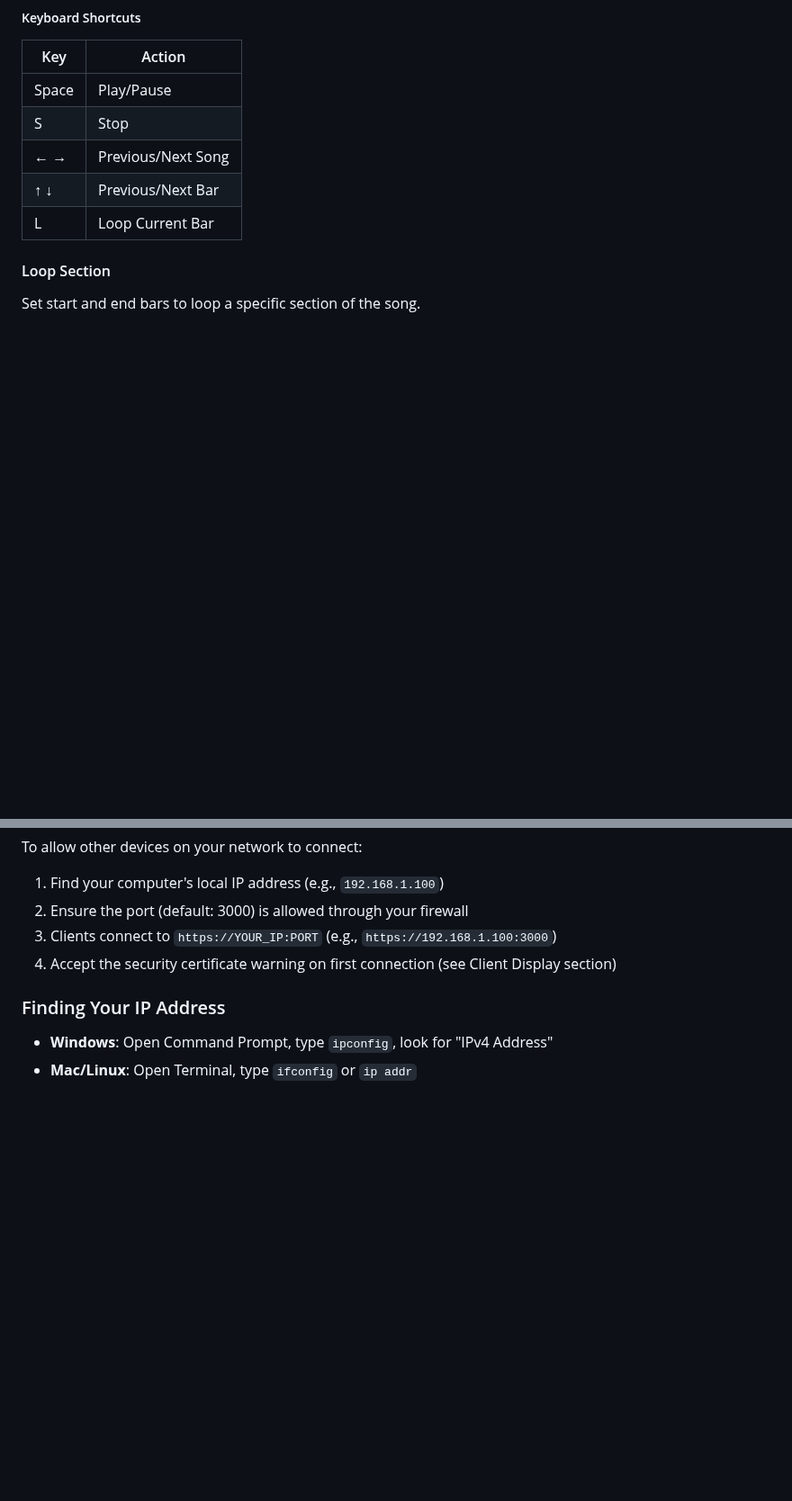
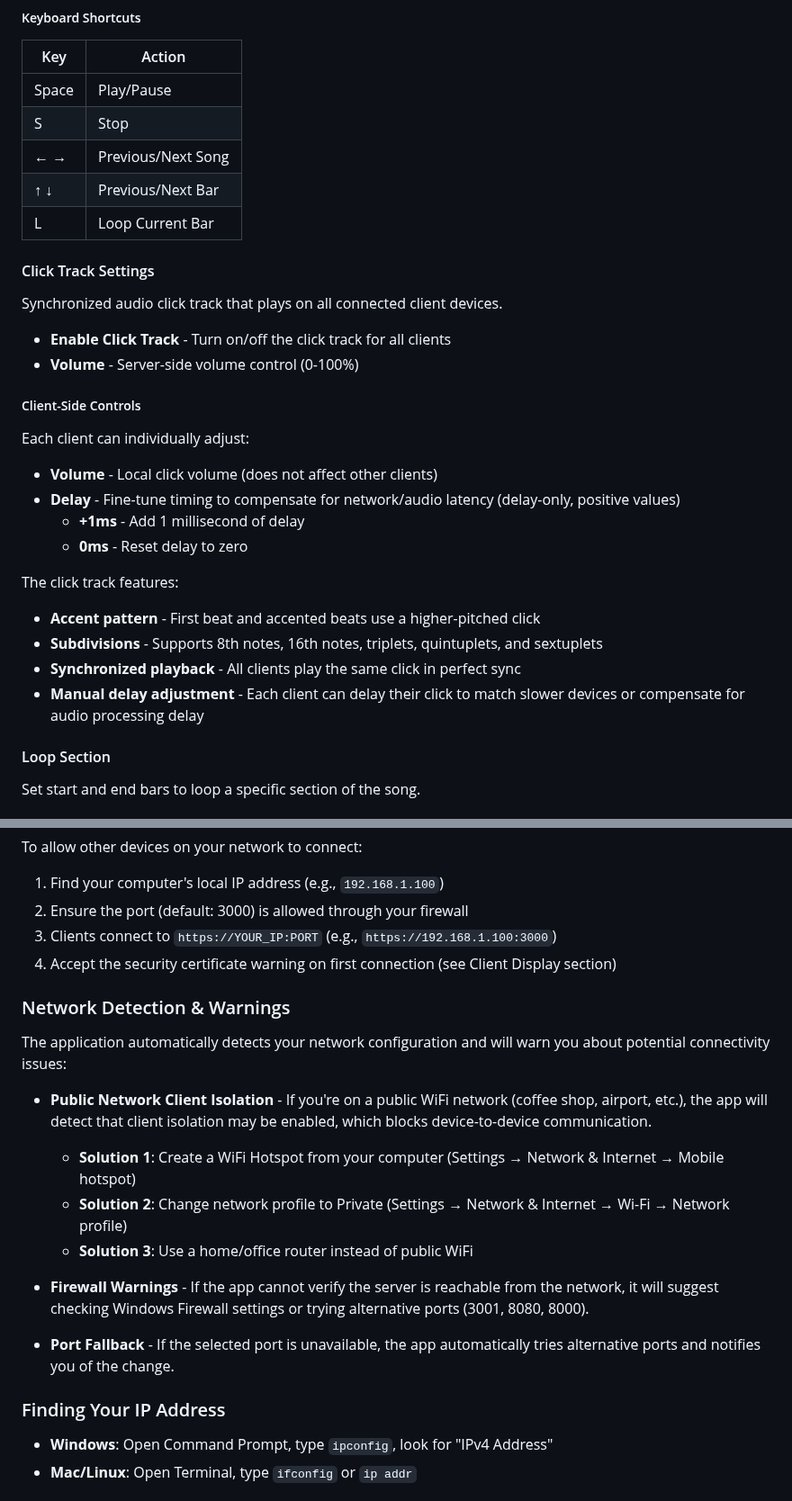
Before and after one commit to dionzand/visual-metronome, a Markdown page: README.md, 2 parts joined by grey strips. Shown at 90% size. Drawn GitHub-style; blank space fills up the shorter version.

Commit message:
Update README with click track and network detection features
Added documentation for:
- Click Track Settings section with server and client-side controls
- Client-side volume and delay adjustment features
- Network Detection & Warnings section explaining automatic detection
  of public network client isolation and firewall issues
- Solutions for connectivity problems (WiFi hotspot, network profile changes)
- Port fallback feature

Updated feature list to include synchronized click track and network detection.

🤖 Generated with [Claude Code](https://claude.com/claude-code)

Co-Authored-By: Claude <noreply@anthropic.com>

```diff
--- a/README.md
+++ b/README.md
@@ -164,6 +166,25 @@ Each section contains bars with:
 | ← → | Previous/Next Song |
 | ↑ ↓ | Previous/Next Bar |
 | L | Loop Current Bar |
+
+#### Click Track Settings
+Synchronized audio click track that plays on all connected client devices.
+
+- **Enable Click Track** - Turn on/off the click track for all clients
+- **Volume** - Server-side volume control (0-100%)
+
+##### Client-Side Controls
+Each client can individually adjust:
+- **Volume** - Local click volume (does not affect other clients)
+- **Delay** - Fine-tune timing to compensate for network/audio latency (delay-only, positive values)
+  - **+1ms** - Add 1 millisecond of delay
+  - **0ms** - Reset delay to zero
+
+The click track features:
+- **Accent pattern** - First beat and accented beats use a higher-pitched click
+- **Subdivisions** - Supports 8th notes, 16th notes, triplets, quintuplets, and sextuplets
+- **Synchronized playback** - All clients play the same click in perfect sync
+- **Manual delay adjustment** - Each client can delay their click to match slower devices or compensate for audio processing delay
 
 #### Loop Section
 Set start and end bars to loop a specific section of the song.
@@ -360,6 +381,18 @@ To allow other devices on your network to connect:
 3. Clients connect to `https://YOUR_IP:PORT` (e.g., `https://192.168.1.100:3000`)
 4. Accept the security certificate warning on first connection (see Client Display section)
 
+### Network Detection & Warnings
+The application automatically detects your network configuration and will warn you about potential connectivity issues:
+
+- **Public Network Client Isolation** - If you're on a public WiFi network (coffee shop, airport, etc.), the app will detect that client isolation may be enabled, which blocks device-to-device communication.
+  - **Solution 1**: Create a WiFi Hotspot from your computer (Settings → Network & Internet → Mobile hotspot)
+  - **Solution 2**: Change network profile to Private (Settings → Network & Internet → Wi-Fi → Network profile)
+  - **Solution 3**: Use a home/office router instead of public WiFi
+
+- **Firewall Warnings** - If the app cannot verify the server is reachable from the network, it will suggest checking Windows Firewall settings or trying alternative ports (3001, 8080, 8000).
+
+- **Port Fallback** - If the selected port is unavailable, the app automatically tries alternative ports and notifies you of the change.
+
 ### Finding Your IP Address
 - **Windows**: Open Command Prompt, type `ipconfig`, look for "IPv4 Address"
 - **Mac/Linux**: Open Terminal, type `ifconfig` or `ip addr`
```
Also changed, not shown: other parts of README.md (+2 -0 lines).
